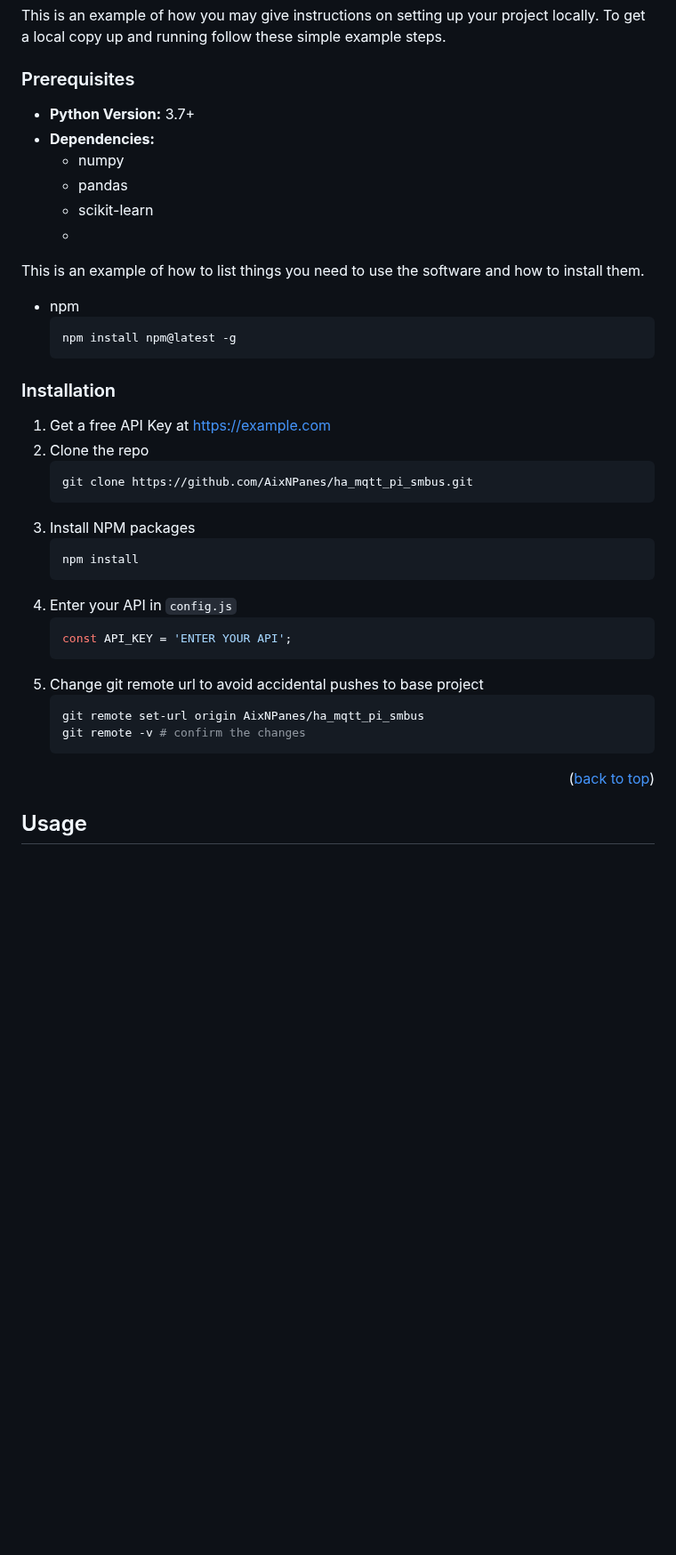
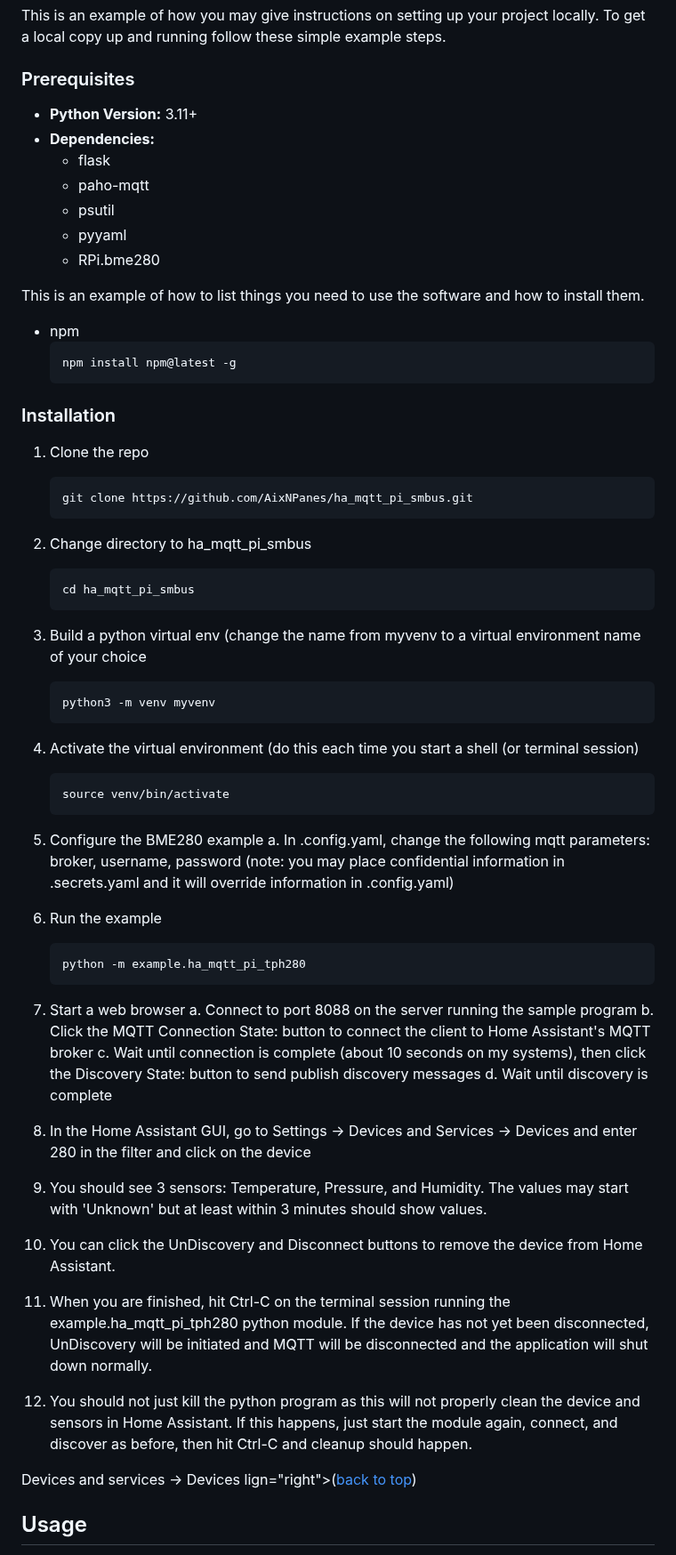
Before and after one commit to AixNPanes/ha_mqtt_pi_smbus, a Markdown page: README.md, the part around the change. Shown at 89% size. GitHub-like rendering; blank space fills up the shorter version.

Commit message:
Update README.md
Add installation some instructions for the example.

````diff
--- a/README.md
+++ b/README.md
@@ -96,12 +96,13 @@ To get a local copy up and running follow these simple example steps.
 
 ### Prerequisites
 
-- **Python Version:** 3.7+
+- **Python Version:** 3.11+
 - **Dependencies:**
-  - numpy
-  - pandas
-  - scikit-learn
-  -
+  - flask
+  - paho-mqtt
+  - psutil
+  - pyyaml
+  - RPi.bme280
 
 This is an example of how to list things you need to use the software and how to install them.
 * npm
@@ -111,26 +112,45 @@ This is an example of how to list things you need to use the software and how to
 
 ### Installation
 
-1. Get a free API Key at [https://example.com](https://example.com)
-2. Clone the repo
+1. Clone the repo
    ```sh
    git clone https://github.com/AixNPanes/ha_mqtt_pi_smbus.git
    ```
-3. Install NPM packages
+2. Change directory to ha_mqtt_pi_smbus
    ```sh
-   npm install
+   cd ha_mqtt_pi_smbus
    ```
-4. Enter your API in `config.js`
-   ```js
-   const API_KEY = 'ENTER YOUR API';
+3. Build a python virtual env (change the name from myvenv to a virtual environment name of your choice
+   ```sh
+   python3 -m venv myvenv
    ```
-5. Change git remote url to avoid accidental pushes to base project
+4. Activate the virtual environment (do this each time you start a shell (or terminal session)
    ```sh
-   git remote set-url origin AixNPanes/ha_mqtt_pi_smbus
-   git remote -v # confirm the changes
+   source venv/bin/activate
    ```
+5. Configure the BME280 example
+  a. In .config.yaml, change the following mqtt parameters: broker, username, password (note: you may place confidential information in .secrets.yaml and it will override information in .config.yaml)
 
-<p align="right">(<a href="#readme-top">back to top</a>)</p>
+6. Run the example
+   ```
+   python -m example.ha_mqtt_pi_tph280
+   ```
+7. Start a web browser
+   a. Connect to port 8088 on the server running the sample program
+   b. Click the MQTT Connection State: button to connect the client to Home Assistant's MQTT broker
+   c. Wait until connection is complete (about 10 seconds on my systems), then click the Discovery State: button to send publish discovery messages
+   d. Wait until discovery is complete
+8. In the Home Assistant GUI, go to Settings -> Devices and Services -> Devices and enter 280 in the filter and click on the device
+9. You should see 3 sensors: Temperature, Pressure, and Humidity. The values may start with 'Unknown' but at least within 3 minutes should show values.
+10. You can click the UnDiscovery and Disconnect buttons to remove the device from Home Assistant.
+11. When you are finished, hit Ctrl-C on the terminal session running the example.ha_mqtt_pi_tph280 python module. If the device has not yet been disconnected, UnDiscovery will be initiated and MQTT will be disconnected and the application will shut down normally.
+12. You should not just kill the python program as this will not properly clean the device and sensors in Home Assistant. If this happens, just start the module again, connect, and discover as before, then hit Ctrl-C and cleanup should happen.
+
+
+<p
+  d. Wait until discovery is complete
+  8. In the Home Assistant GUI, go to Settings -> Devices and services -> Devices
+  lign="right">(<a href="#readme-top">back to top</a>)</p>
 
 
 
````
